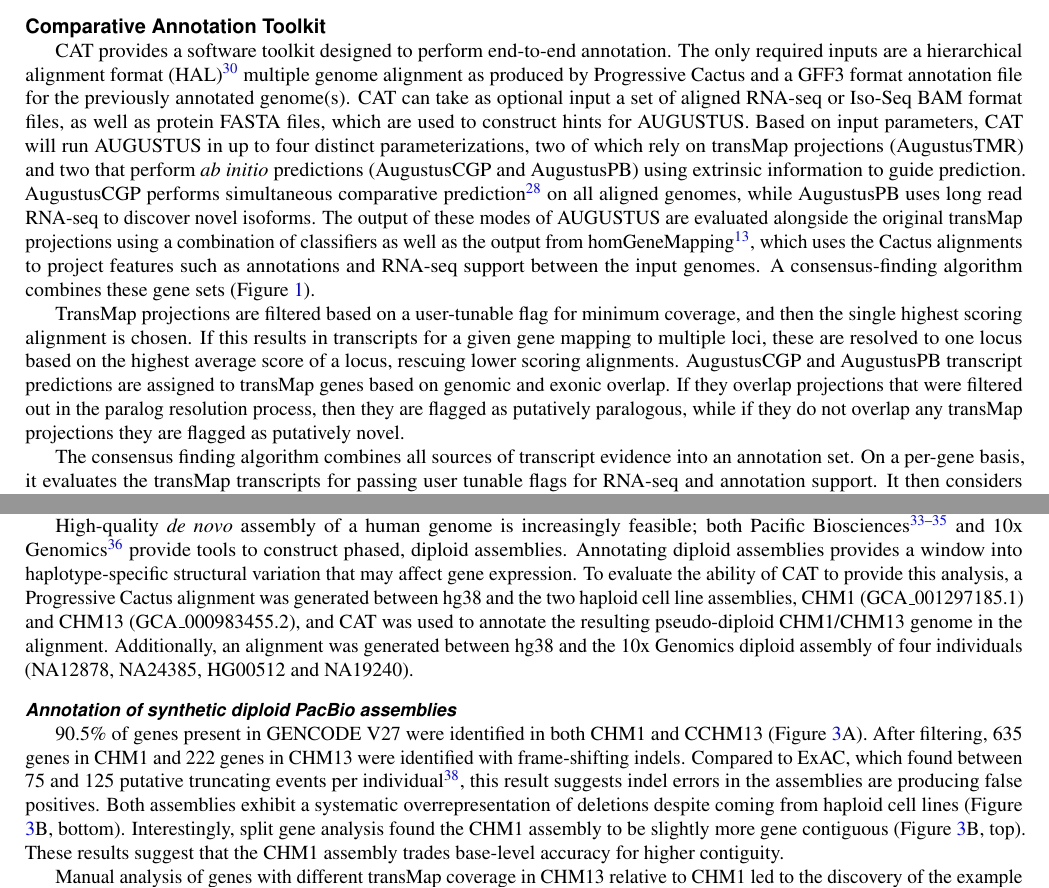
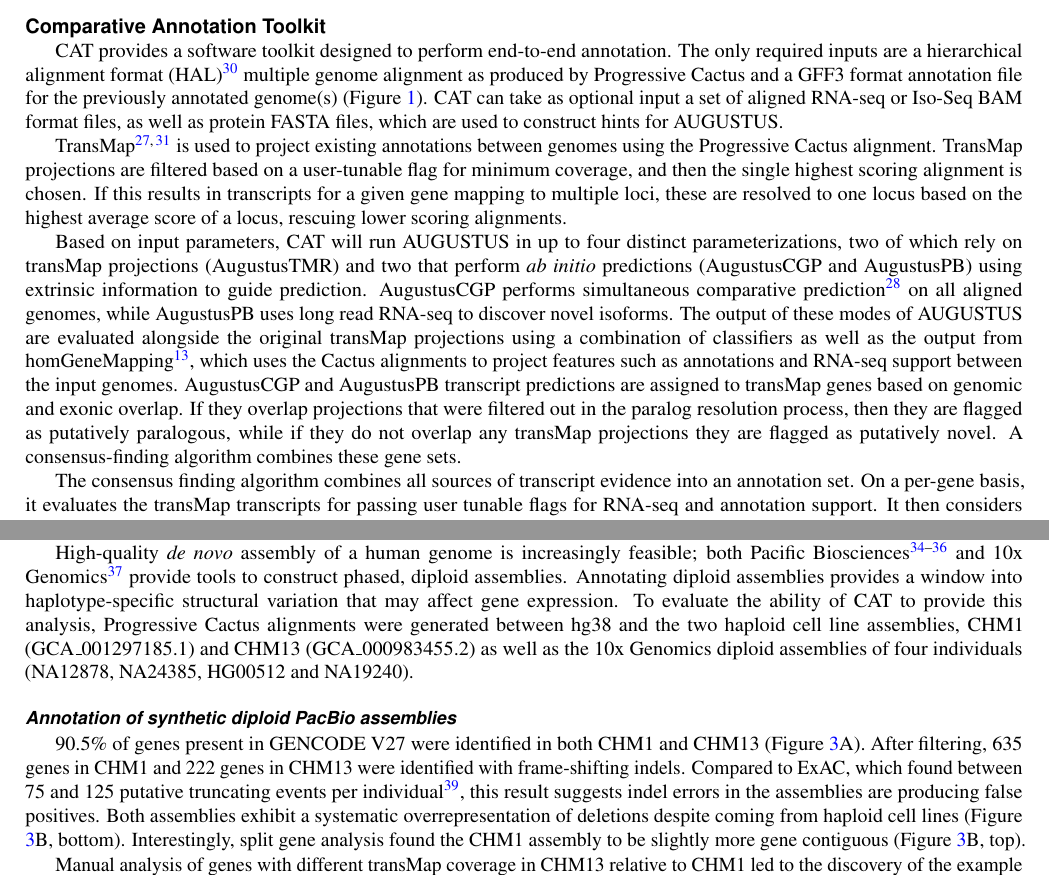
Before and after one commit to ComparativeGenomicsToolkit/CAT_paper, a LaTeX paper (main.tex): two parts of pages 2 and 4 of 31, joined at a grey line, cut so that both start at the same text. Compiled offline with pdfLaTeX.

Commit message:
Update on Overleaf.

```diff
--- a/main.tex
+++ b/main.tex
@@ -49,7 +49,7 @@
 \keywords{Comparative Annotation, Whole-Genome Alignment, Genome Annotation, Comparative Genomics}
 
 \begin{abstract}
-The recent introductions of low-cost, long-read, and read-cloud sequencing technologies coupled with intense efforts to develop efficient algorithms have made affordable, high-quality \textit{de novo} sequence assembly a realistic proposition. The result is an explosion of new, ultra-contiguous genome assemblies. To compare these genomes we need robust methods for genome annotation. We describe the fully open source Comparative Annotation Toolkit (CAT), which provides a flexible way to simultaneously annotate entire clades and identify orthology relationships. We show that CAT can be used to improve annotations on the rat genome, annotate the great apes, annotate a diverse set of mammals, and annotate personal, diploid human genomes. We demonstrate the resulting discovery of novel genes, isoforms and structural variants, even in genomes as well studied as rat and great ape, and how these annotations improve cross-species RNA expression experiments.
+The recent introductions of low-cost, long-read, and read-cloud sequencing technologies coupled with intense efforts to develop efficient algorithms have made affordable, high-quality \textit{de novo} sequence assembly a realistic proposition. The result is an explosion of new, ultra-contiguous genome assemblies. To compare these genomes we need robust methods for genome annotation. We describe the fully open source Comparative Annotation Toolkit (CAT), which provides a flexible way to simultaneously annotate entire clades and identify orthology relationships. We show that CAT can be used to improve annotations on the rat genome, annotate the great apes, annotate a diverse set of mammals, and annotate personal, diploid human genomes. We demonstrate the resulting discovery of novel genes, isoforms and structural variants, even in genomes as well studied as rat and the great apes, and how these annotations improve cross-species RNA expression experiments.
 \end{abstract}
 \begin{document}
 
@@ -74,9 +74,13 @@
 
 \subsection*{Comparative Annotation Toolkit}
 
-CAT provides a software toolkit designed to perform end-to-end annotation. The only required inputs are a hierarchical alignment format (HAL) \cite{hickey2013hal} multiple genome alignment as produced by Progressive Cactus and a GFF3 format annotation file for the previously annotated genome(s). CAT can take as optional input a set of aligned RNA-seq or Iso-Seq BAM format files, as well as protein FASTA files, which are used to construct hints for AUGUSTUS. Based on input parameters, CAT will run AUGUSTUS in up to four distinct parameterizations, two of which rely on transMap projections (AugustusTMR) and two that perform \textit{ab initio} predictions (AugustusCGP and AugustusPB) using extrinsic information to guide prediction. AugustusCGP performs simultaneous comparative prediction \cite{konig2015simultaneous} on all aligned genomes, while AugustusPB uses long read RNA-seq to discover novel isoforms. The output of these modes of AUGUSTUS are evaluated alongside the original transMap projections using a combination of classifiers as well as the output from homGeneMapping \cite{stanke2004augustus}, which uses the Cactus alignments to project features such as annotations and RNA-seq support between the input genomes. A consensus-finding algorithm combines these gene sets (Figure \ref{fig:pipeline}).
+% Benedict: I edited this section to try to make it flow more naturally.
 
-TransMap projections are filtered based on a user-tunable flag for minimum coverage, and then the single highest scoring alignment is chosen. If this results in transcripts for a given gene mapping to multiple loci, these are resolved to one locus based on the highest average score of a locus, rescuing lower scoring alignments. AugustusCGP and AugustusPB transcript predictions are assigned to transMap genes based on genomic and exonic overlap. If they overlap projections that were filtered out in the paralog resolution process, then they are flagged as putatively paralogous, while if they do not overlap any transMap projections they are flagged as putatively novel.
+CAT provides a software toolkit designed to perform end-to-end annotation. The only required inputs are a hierarchical alignment format (HAL) \cite{hickey2013hal} multiple genome alignment as produced by Progressive Cactus and a GFF3 format annotation file for the previously annotated genome(s) (Figure \ref{fig:pipeline}). CAT can take as optional input a set of aligned RNA-seq or Iso-Seq BAM format files, as well as protein FASTA files, which are used to construct hints for AUGUSTUS.
+
+TransMap\cite{stanke2008using,zhu2007comparative} is used to project existing annotations between genomes using the Progressive Cactus alignment. TransMap projections are filtered based on a user-tunable flag for minimum coverage, and then the single highest scoring alignment is chosen. If this results in transcripts for a given gene mapping to multiple loci, these are resolved to one locus based on the highest average score of a locus, rescuing lower scoring alignments.
+
+Based on input parameters, CAT will run AUGUSTUS in up to four distinct parameterizations, two of which rely on transMap projections (AugustusTMR) and two that perform \textit{ab initio} predictions (AugustusCGP and AugustusPB) using extrinsic information to guide prediction. AugustusCGP performs simultaneous comparative prediction \cite{konig2015simultaneous} on all aligned genomes, while AugustusPB uses long read RNA-seq to discover novel isoforms. The output of these modes of AUGUSTUS are evaluated alongside the original transMap projections using a combination of classifiers as well as the output from homGeneMapping \cite{stanke2004augustus}, which uses the Cactus alignments to project features such as annotations and RNA-seq support between the input genomes. AugustusCGP and AugustusPB transcript predictions are assigned to transMap genes based on genomic and exonic overlap. If they overlap projections that were filtered out in the paralog resolution process, then they are flagged as putatively paralogous, while if they do not overlap any transMap projections they are flagged as putatively novel. A consensus-finding algorithm combines these gene sets.
 
 The consensus finding algorithm combines all sources of transcript evidence into an annotation set. On a per-gene basis, it evaluates the transMap transcripts for passing user tunable flags for RNA-seq and annotation support. It then considers the inclusion of \textit{ab initio} transcripts based on their assignment to this locus and their contribution of novel splice junctions supported by RNA-seq or IsoSeq. Finally, it evaluates \textit{ab inito} transcripts not assigned to a gene as novel loci if they are supported by RNA-seq or IsoSeq as defined by user-tunable flags. For a more detailed description of CAT see Supplementary Note 1.
 
@@ -118,7 +122,7 @@
 
 \subsection*{Annotation of personal human diploid assemblies}
 
-High-quality \textit{de novo} assembly of a human genome is increasingly feasible; both Pacific Biosciences \cite{chin2016phased,huddleston2016discovery,korlach2017novo} and 10x Genomics \cite{Weisenfeld070425} provide tools to construct phased, diploid assemblies. Annotating diploid assemblies provides a window into haplotype-specific structural variation that may affect gene expression. To evaluate the ability of CAT to provide this analysis, a Progressive Cactus alignment was generated between hg38 and the two haploid cell line assemblies, CHM1 (GCA\_001297185.1) and CHM13 (GCA\_000983455.2), and CAT was used to annotate the resulting pseudo-diploid CHM1/CHM13 genome in the alignment. Additionally, an alignment was generated between hg38 and the 10x Genomics diploid assembly of four individuals (NA12878, NA24385, HG00512 and NA19240).
+High-quality \textit{de novo} assembly of a human genome is increasingly feasible; both Pacific Biosciences \cite{chin2016phased,huddleston2016discovery,korlach2017novo} and 10x Genomics \cite{Weisenfeld070425} provide tools to construct phased, diploid assemblies. Annotating diploid assemblies provides a window into haplotype-specific structural variation that may affect gene expression. To evaluate the ability of CAT to provide this analysis, Progressive Cactus alignments were generated between hg38 and the two haploid cell line assemblies, CHM1 (GCA\_001297185.1) and CHM13 (GCA\_000983455.2) as well as the 10x Genomics diploid assemblies of four individuals (NA12878, NA24385, HG00512 and NA19240).
 
 \begin{figure}
 \centering
@@ -131,7 +135,7 @@
 
 \subsubsection*{Annotation of synthetic diploid PacBio assemblies}
 
-90.5\% of genes present in GENCODE V27 were identified in both CHM1 and CCHM13 (Figure \ref{fig:diploid_human}A). After filtering, 635 genes in CHM1 and 222 genes in CHM13 were identified with frame-shifting indels. Compared to ExAC, which found between 75 and 125 putative truncating events per individual \cite{karczewski2016exac}, this result suggests indel errors in the assemblies are producing false positives. Both assemblies exhibit a systematic overrepresentation of deletions despite coming from haploid cell lines (Figure \ref{fig:diploid_human}B, bottom). Interestingly, split gene analysis found the CHM1 assembly to be slightly more gene contiguous (Figure \ref{fig:diploid_human}B, top). These results suggest that the CHM1 assembly trades base-level accuracy for higher contiguity.
+90.5\% of genes present in GENCODE V27 were identified in both CHM1 and CHM13 (Figure \ref{fig:diploid_human}A). After filtering, 635 genes in CHM1 and 222 genes in CHM13 were identified with frame-shifting indels. Compared to ExAC, which found between 75 and 125 putative truncating events per individual \cite{karczewski2016exac}, this result suggests indel errors in the assemblies are producing false positives. Both assemblies exhibit a systematic overrepresentation of deletions despite coming from haploid cell lines (Figure \ref{fig:diploid_human}B, bottom). Interestingly, split gene analysis found the CHM1 assembly to be slightly more gene contiguous (Figure \ref{fig:diploid_human}B, top).
 
 Manual analysis of genes with different transMap coverage in CHM13 relative to CHM1 led to the discovery of the example region in Figure \ref{fig:diploid_human}C. This deletion removes most of the exons of \textit{TRIB3}, a pseudokinase associated with type 2 diabetes \cite{shi2009association} (Supplemental Figure \ref{supp_fig:trib3}).
 
```
Also changed, not shown: main.tex (3 more changed lines).
